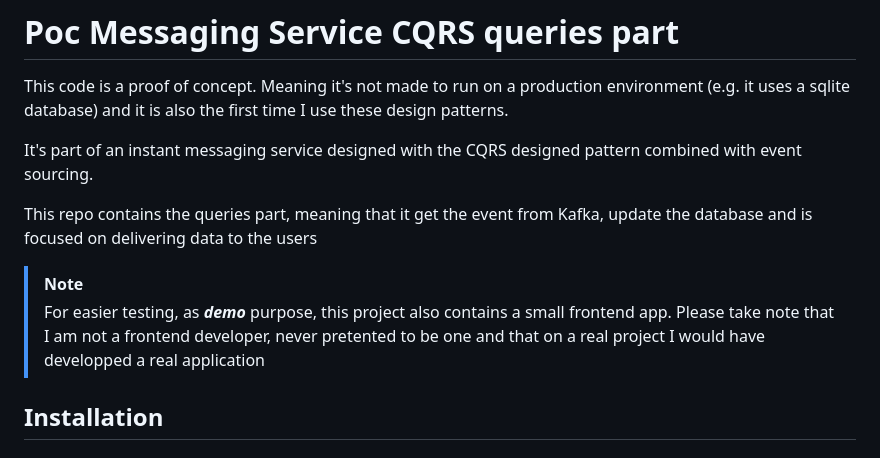
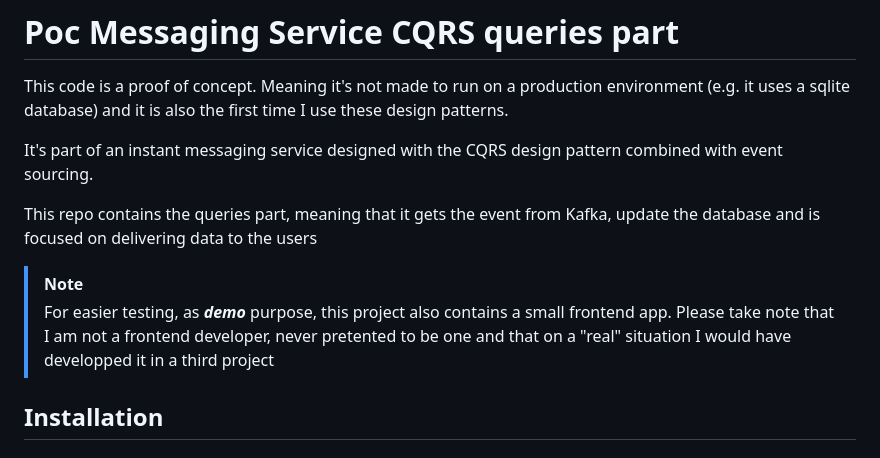
Before and after one commit to BastienLBCH/poc-messaging-service-queries, a Markdown page: README.md, the part around the change. Rendered like a GitHub page.

```diff
--- a/README.md
+++ b/README.md
@@ -3,14 +3,14 @@ This code is a proof of concept.
 Meaning it's not made to run on a production environment (e.g. it uses a sqlite database)
 and it is also the first time I use these design patterns.
 
-It's part of an instant messaging service designed with the CQRS designed pattern combined with event sourcing.
+It's part of an instant messaging service designed with the CQRS design pattern combined with event sourcing.
 
-This repo contains the queries part, meaning that it get the event from Kafka, update the database and is focused on
+This repo contains the queries part, meaning that it gets the event from Kafka, update the database and is focused on
 delivering data to the users
 
 > [!NOTE]
 > For easier testing, as ***demo*** purpose, this project also contains a small frontend app.
-> Please take note that I am not a frontend developer, never pretented to be one and that on a real project I would have developped a real application
+> Please take note that I am not a frontend developer, never pretented to be one and that on a "real" situation I would have developped it in a third project
 
 
 ## Installation
```
